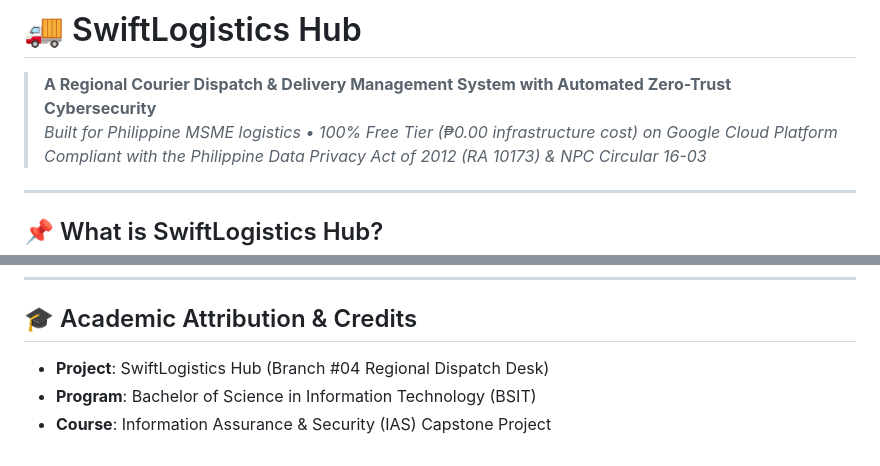
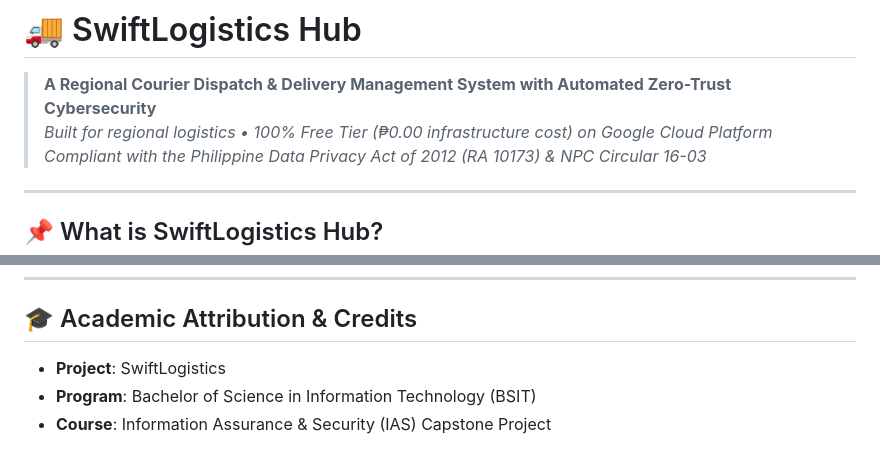
Before and after one commit to Alessandre-KS/SwiftLogistics, a Markdown page: README.md, 2 parts joined by grey strips. GitHub-like rendering.

Commit message:
docs: streamline project naming to SwiftLogistics and generalize logistics scope

```diff
--- a/README.md
+++ b/README.md
@@ -1,7 +1,7 @@
 # 🚚 SwiftLogistics Hub
 
 > **A Regional Courier Dispatch & Delivery Management System with Automated Zero-Trust Cybersecurity**
-> *Built for Philippine MSME logistics • 100% Free Tier (₱0.00 infrastructure cost) on Google Cloud Platform*
+> *Built for regional logistics • 100% Free Tier (₱0.00 infrastructure cost) on Google Cloud Platform*
 > *Compliant with the Philippine Data Privacy Act of 2012 (RA 10173) & NPC Circular 16-03*
 
 ---
@@ -132,6 +132,6 @@ To run the project locally without exposing production credentials:
 ---
 
 ## 🎓 Academic Attribution & Credits
-- **Project**: SwiftLogistics Hub (Branch #04 Regional Dispatch Desk)
+- **Project**: SwiftLogistics
 - **Program**: Bachelor of Science in Information Technology (BSIT)
 - **Course**: Information Assurance & Security (IAS) Capstone Project
```
